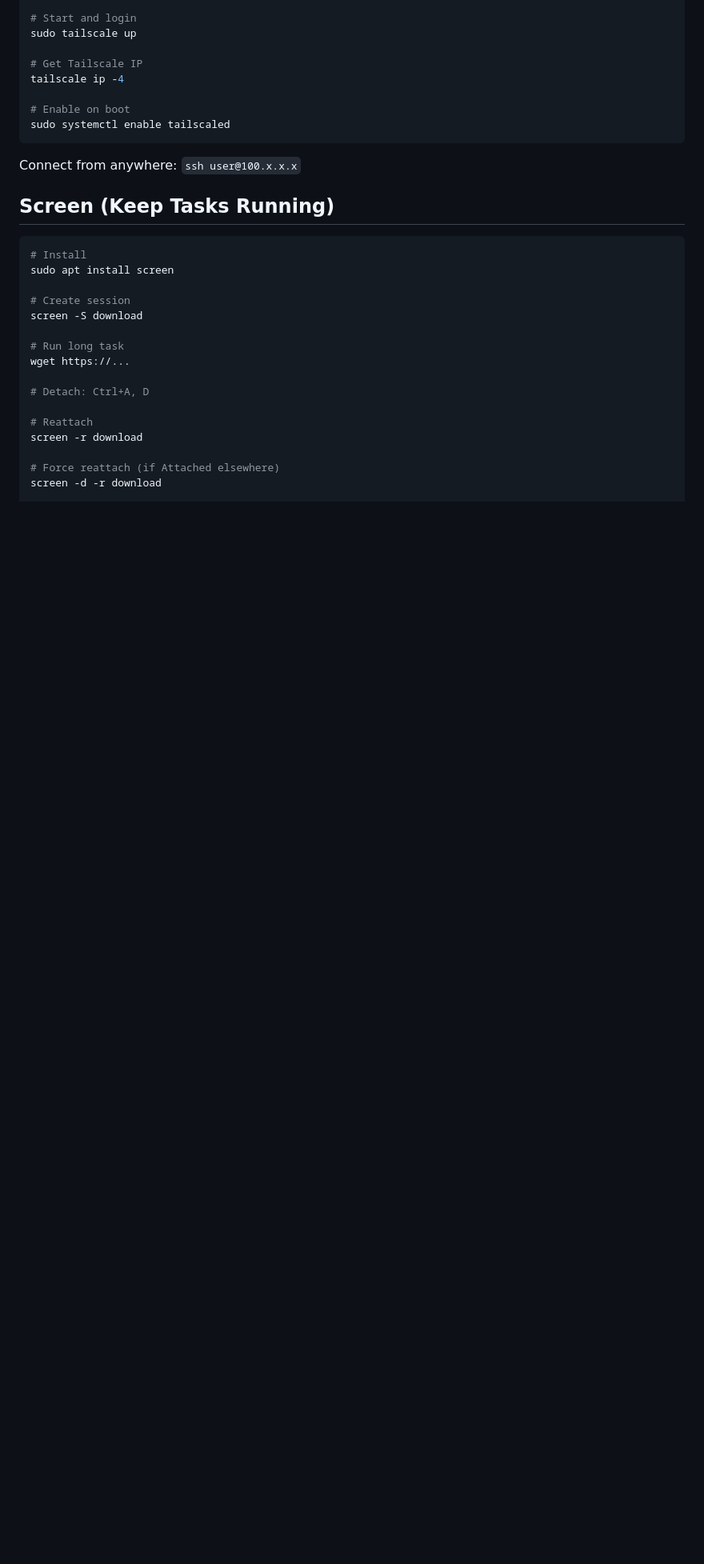
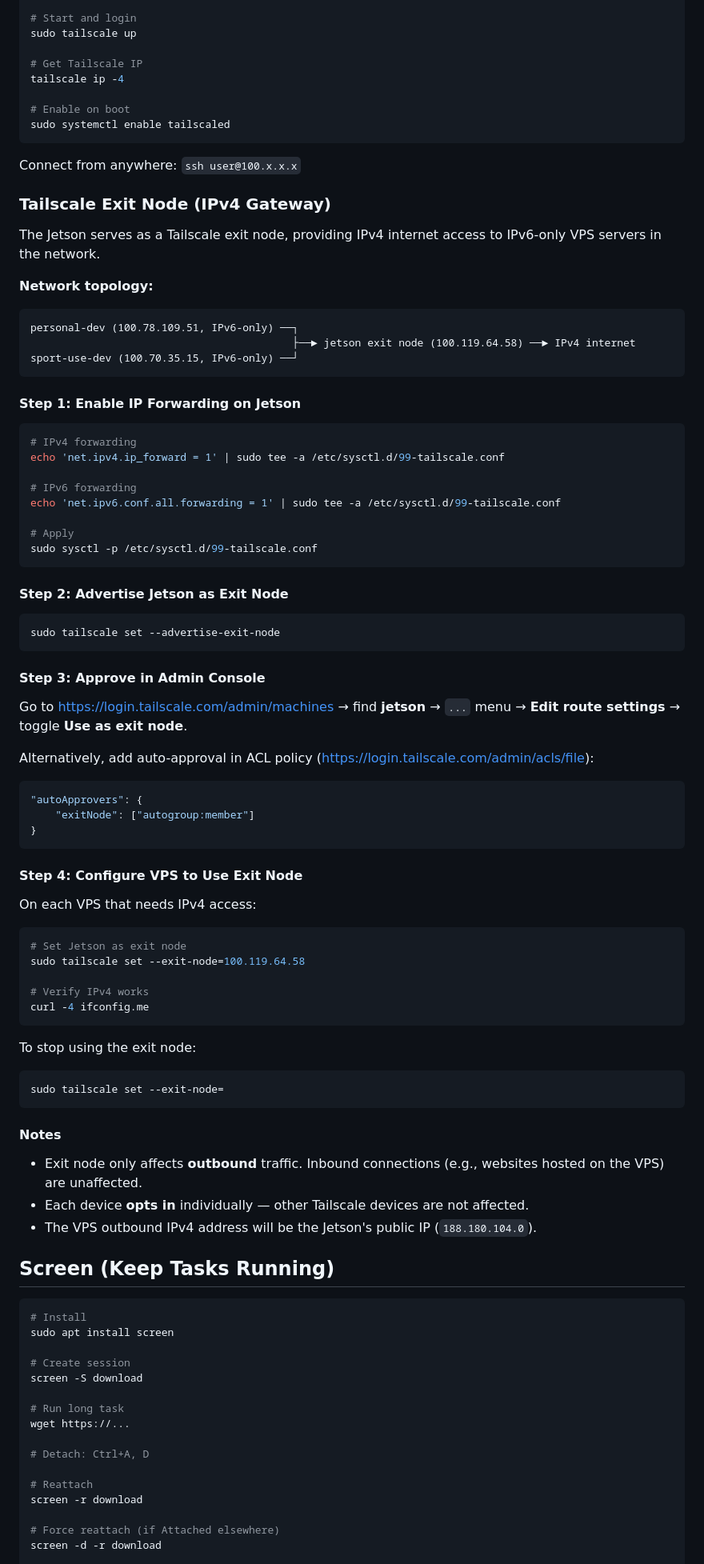
Before and after one commit to baixianger/brainstorm, a Markdown page: guides/jetson_xavier_nx_setup.md, the part around the change. Shown at 80% size. GitHub-like rendering; blank space fills up the shorter version.

Commit message:
Add Tailscale exit node setup for IPv4 gateway to IPv6-only VPSes
Co-Authored-By: Claude Opus 4.6 <noreply@anthropic.com>

````diff
--- a/guides/jetson_xavier_nx_setup.md
+++ b/guides/jetson_xavier_nx_setup.md
@@ -288,6 +288,73 @@ sudo systemctl enable tailscaled
 
 Connect from anywhere: `ssh user@100.x.x.x`
 
+### Tailscale Exit Node (IPv4 Gateway)
+
+The Jetson serves as a Tailscale exit node, providing IPv4 internet access to IPv6-only VPS servers in the network.
+
+**Network topology:**
+
+```
+personal-dev (100.78.109.51, IPv6-only) ──┐
+                                          ├──► jetson exit node (100.119.64.58) ──► IPv4 internet
+sport-use-dev (100.70.35.15, IPv6-only) ──┘
+```
+
+#### Step 1: Enable IP Forwarding on Jetson
+
+```bash
+# IPv4 forwarding
+echo 'net.ipv4.ip_forward = 1' | sudo tee -a /etc/sysctl.d/99-tailscale.conf
+
+# IPv6 forwarding
+echo 'net.ipv6.conf.all.forwarding = 1' | sudo tee -a /etc/sysctl.d/99-tailscale.conf
+
+# Apply
+sudo sysctl -p /etc/sysctl.d/99-tailscale.conf
+```
+
+#### Step 2: Advertise Jetson as Exit Node
+
+```bash
+sudo tailscale set --advertise-exit-node
+```
+
+#### Step 3: Approve in Admin Console
+
+Go to https://login.tailscale.com/admin/machines → find **jetson** → `...` menu → **Edit route settings** → toggle **Use as exit node**.
+
+Alternatively, add auto-approval in ACL policy (https://login.tailscale.com/admin/acls/file):
+
+```json
+"autoApprovers": {
+    "exitNode": ["autogroup:member"]
+}
+```
+
+#### Step 4: Configure VPS to Use Exit Node
+
+On each VPS that needs IPv4 access:
+
+```bash
+# Set Jetson as exit node
+sudo tailscale set --exit-node=100.119.64.58
+
+# Verify IPv4 works
+curl -4 ifconfig.me
+```
+
+To stop using the exit node:
+
+```bash
+sudo tailscale set --exit-node=
+```
+
+#### Notes
+
+- Exit node only affects **outbound** traffic. Inbound connections (e.g., websites hosted on the VPS) are unaffected.
+- Each device **opts in** individually — other Tailscale devices are not affected.
+- The VPS outbound IPv4 address will be the Jetson's public IP (`188.180.104.0`).
+
 ## Screen (Keep Tasks Running)
 
 ```bash
````
